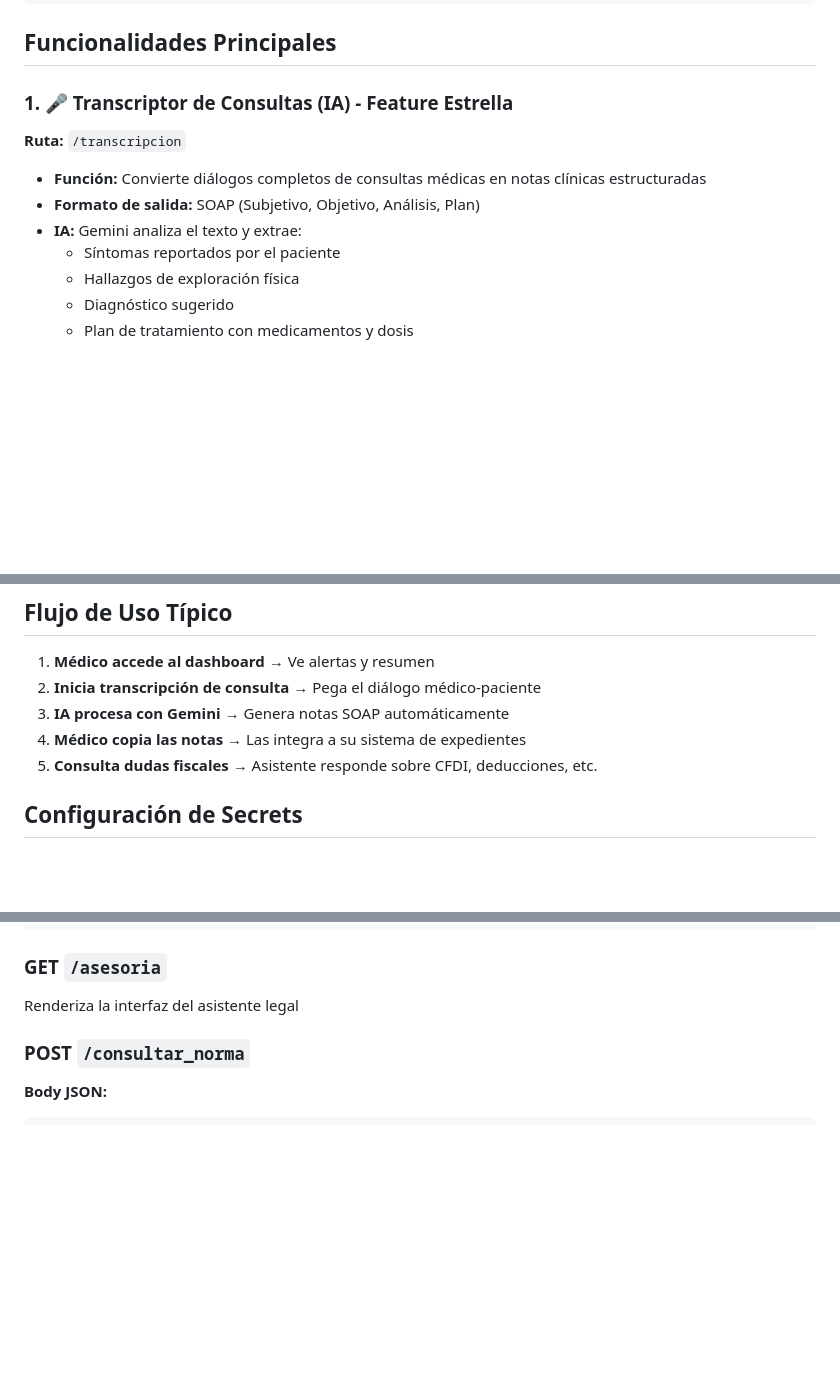
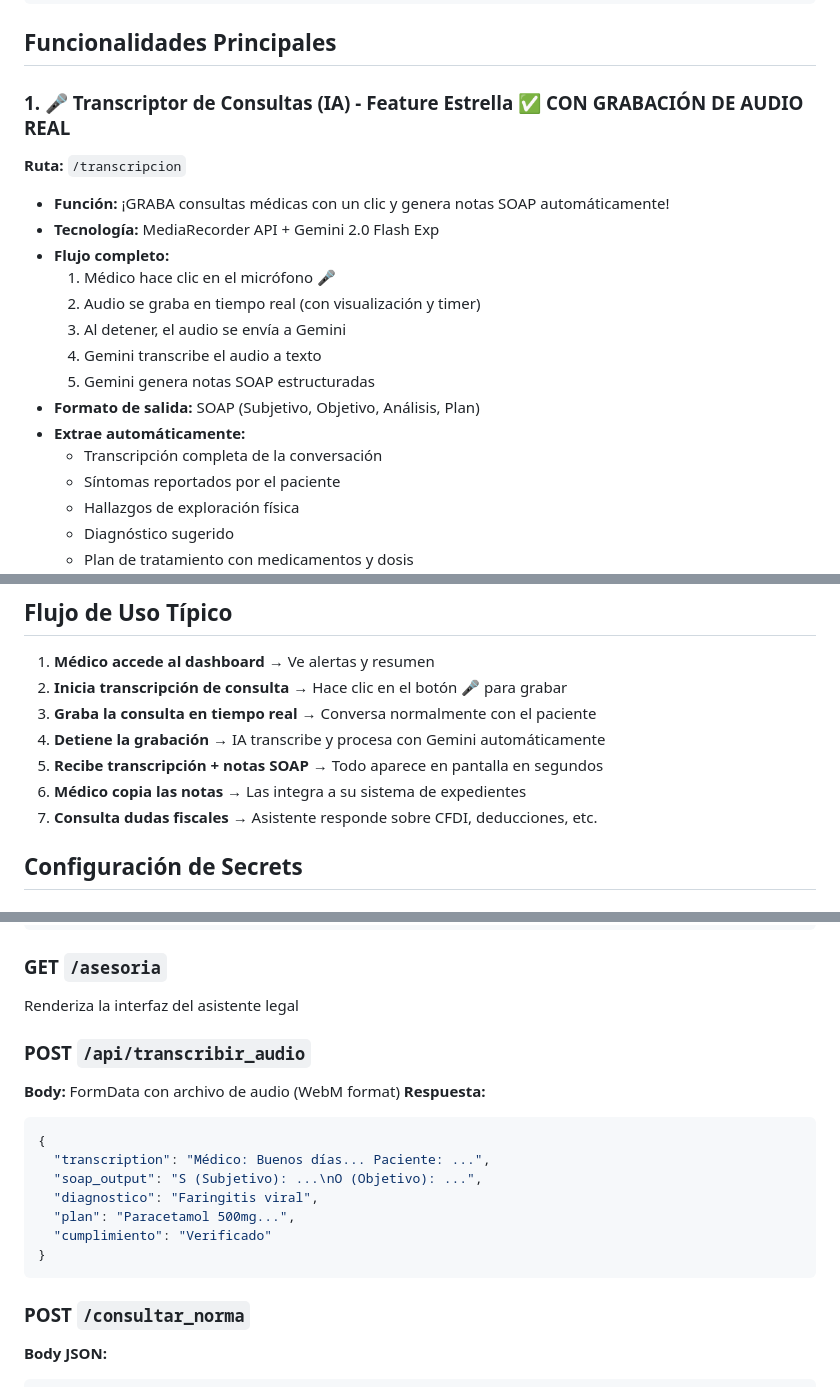
Before and after one commit to Ricmonpa/chinoin-ai-consultorio, a Markdown page: replit.md, 3 parts joined by grey strips. Rendered like a GitHub page; blank space fills up the shorter version.

Commit message:
Add real-time audio recording and SOAP note generation for consultations
Implements an audio transcription endpoint (`/api/transcribir_audio`) using MediaRecorder API and Gemini 2.0 Flash Exp to generate structured SOAP notes from real-time medical consultations.

Replit-Commit-Author: Agent
Replit-Commit-Session-Id: 7358aeb2-866a-45a7-a241-45fe2768c43c
Replit-Commit-Checkpoint-Type: full_checkpoint
Replit-Commit-Screenshot-Url: https://storage.googleapis.com/screenshot-production-us-central1/4ff432db-8702-4ac1-b843-a284b06f6fad/7358aeb2-866a-45a7-a241-45fe2768c43c/AVcKO6R

````diff
--- a/replit.md
+++ b/replit.md
@@ -44,12 +44,20 @@ Kit de herramientas de gestión médica con inteligencia artificial desarrollado
 
 ## Funcionalidades Principales
 
-### 1. 🎤 Transcriptor de Consultas (IA) - Feature Estrella
+### 1. 🎤 Transcriptor de Consultas (IA) - Feature Estrella ✅ CON GRABACIÓN DE AUDIO REAL
 **Ruta:** `/transcripcion`
 
-- **Función:** Convierte diálogos completos de consultas médicas en notas clínicas estructuradas
+- **Función:** ¡GRABA consultas médicas con un clic y genera notas SOAP automáticamente!
+- **Tecnología:** MediaRecorder API + Gemini 2.0 Flash Exp
+- **Flujo completo:**
+  1. Médico hace clic en el micrófono 🎤
+  2. Audio se graba en tiempo real (con visualización y timer)
+  3. Al detener, el audio se envía a Gemini
+  4. Gemini transcribe el audio a texto
+  5. Gemini genera notas SOAP estructuradas
 - **Formato de salida:** SOAP (Subjetivo, Objetivo, Análisis, Plan)
-- **IA:** Gemini analiza el texto y extrae:
+- **Extrae automáticamente:**
+  - Transcripción completa de la conversación
   - Síntomas reportados por el paciente
   - Hallazgos de exploración física
   - Diagnóstico sugerido
@@ -94,10 +102,12 @@ Kit de herramientas de gestión médica con inteligencia artificial desarrollado
 ## Flujo de Uso Típico
 
 1. **Médico accede al dashboard** → Ve alertas y resumen
-2. **Inicia transcripción de consulta** → Pega el diálogo médico-paciente
-3. **IA procesa con Gemini** → Genera notas SOAP automáticamente
-4. **Médico copia las notas** → Las integra a su sistema de expedientes
-5. **Consulta dudas fiscales** → Asistente responde sobre CFDI, deducciones, etc.
+2. **Inicia transcripción de consulta** → Hace clic en el botón 🎤 para grabar
+3. **Graba la consulta en tiempo real** → Conversa normalmente con el paciente
+4. **Detiene la grabación** → IA transcribe y procesa con Gemini automáticamente
+5. **Recibe transcripción + notas SOAP** → Todo aparece en pantalla en segundos
+6. **Médico copia las notas** → Las integra a su sistema de expedientes
+7. **Consulta dudas fiscales** → Asistente responde sobre CFDI, deducciones, etc.
 
 ## Configuración de Secrets
 
@@ -132,6 +142,19 @@ Renderiza la interfaz del transcriptor
 
 ### GET `/asesoria`
 Renderiza la interfaz del asistente legal
+
+### POST `/api/transcribir_audio`
+**Body:** FormData con archivo de audio (WebM format)
+**Respuesta:**
+```json
+{
+  "transcription": "Médico: Buenos días... Paciente: ...",
+  "soap_output": "S (Subjetivo): ...\nO (Objetivo): ...",
+  "diagnostico": "Faringitis viral",
+  "plan": "Paracetamol 500mg...",
+  "cumplimiento": "Verificado"
+}
+```
 
 ### POST `/consultar_norma`
 **Body JSON:**
````
